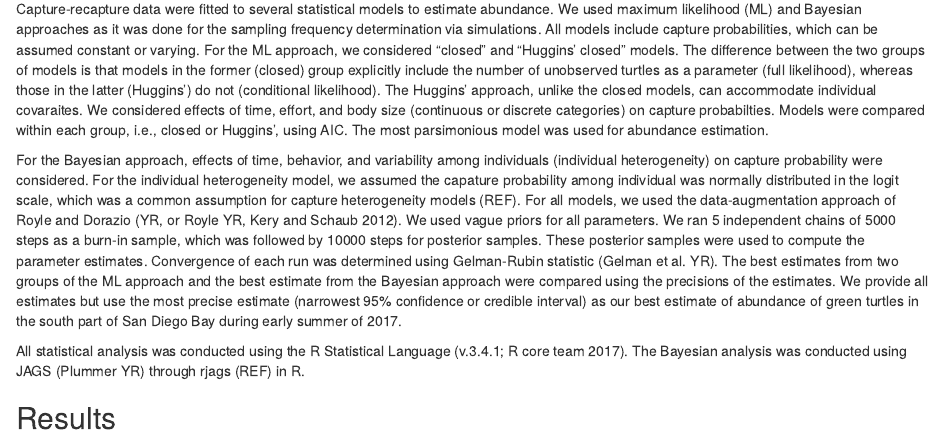
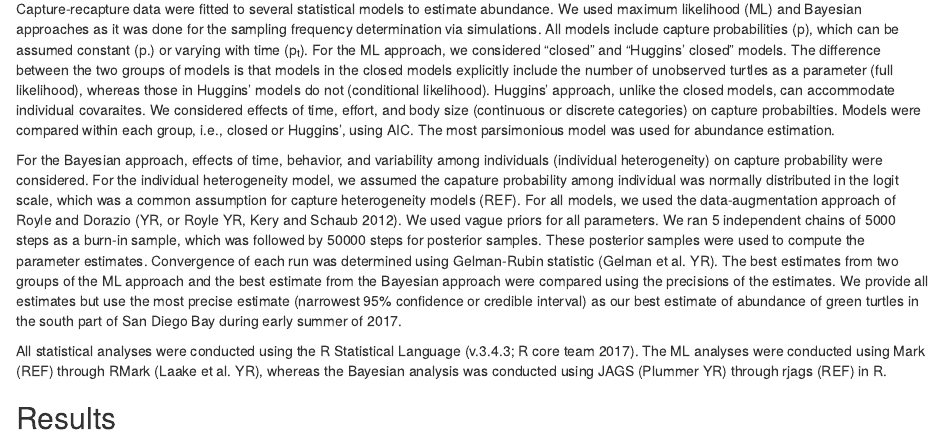
Before and after one commit to CaliTurner/SDB_CMR, an R Markdown document (Report_CMR_2017.Rmd): the page in a window 1100 px wide, from 1550 px down. Rendered offline with R 4.5, knitr and Pandoc, with nearby package versions; drawn as R Markdown's standard HTML page in place of the format the file asks for; some code elsewhere in the file could not run offline.

Commit message:
Updated method section

```diff
--- a/Report_CMR_2017.Rmd
+++ b/Report_CMR_2017.Rmd
@@ -38,11 +38,11 @@ Green turtles were caught with entanglement nets (50-100m length × 8m depth, me
 Capture effort was conducted during late afternoon and evening. Both boats remained near depoyed nets in order to maintain close attention to turtles and other animals that might be caught in the nets. Nets were checked at least every 45 minutes. When a turtle was found in a net, it was broght onboard, disentangled, and checked for existing tags (flipper and passive integrated transponder (PIT) tags).  If no tag was present, new tags were fitted.  Curved carapace length (CCL) were measured from the nuchal notch to the posterior-most portion of the rear marginal scutes, whereas curved carapace width (CCW) was measured at the widest part of the carapace using a fiberglass measuring tape. Turtles were kept onboard until all the nets were extracted to avoid recaptures of the same turtles within the night.
 
 # Statistical analyses
-Capture-recapture data were fitted to several statistical models to estimate abundance. We used maximum likelihood (ML) and Bayesian approaches as it was done for the sampling frequency determination via simulations. All models include capture probabilities, which can be assumed constant or varying.  For the ML approach, we considered "closed" and "Huggins' closed" models. The difference between the two groups of models is that models in the former (closed) group explicitly include the number of unobserved turtles as a parameter (full likelihood), whereas those in the latter (Huggins') do not (conditional likelihood). The Huggins' approach, unlike the closed models, can accommodate individual covaraites.  We considered effects of time, effort, and body size (continuous or discrete categories) on capture probabilties. Models were compared within each group, i.e., closed or Huggins', using AIC. The most parsimonious model was used for abundance estimation.
+Capture-recapture data were fitted to several statistical models to estimate abundance. We used maximum likelihood (ML) and Bayesian approaches as it was done for the sampling frequency determination via simulations. All models include capture probabilities (p), which can be assumed constant (p.) or varying with time (p~t~).  For the ML approach, we considered "closed" and "Huggins' closed" models. The difference between the two groups of models is that models in the closed models explicitly include the number of unobserved turtles as a parameter (full likelihood), whereas those in Huggins' models do not (conditional likelihood). Huggins' approach, unlike the closed models, can accommodate individual covaraites.  We considered effects of time, effort, and body size (continuous or discrete categories) on capture probabilties. Models were compared within each group, i.e., closed or Huggins', using AIC. The most parsimonious model was used for abundance estimation.
 
-For the Bayesian approach, effects of time, behavior, and variability among individuals (individual heterogeneity) on capture probability were considered.  For the individual heterogeneity model, we assumed the capature probability among individual was normally distributed in the logit scale, which was a common assumption for capture heterogeneity models (REF).  For all models, we used the data-augmentation approach of Royle and Dorazio (YR, or Royle YR, Kery and Schaub 2012).   We used vague priors for all parameters. We ran 5 independent chains of 5000 steps as a burn-in sample, which was followed by 10000 steps for posterior samples. These posterior samples were used to compute the parameter estimates.  Convergence of each run was determined using Gelman-Rubin statistic (Gelman et al. YR). The best estimates from two groups of the ML approach and the best estimate from the Bayesian approach were compared using the precisions of the estimates. We provide all estimates but use the most precise estimate (narrowest 95% confidence or credible interval) as our best estimate of abundance of green turtles in the south part of San Diego Bay during early summer of 2017.
+For the Bayesian approach, effects of time, behavior, and variability among individuals (individual heterogeneity) on capture probability were considered.  For the individual heterogeneity model, we assumed the capature probability among individual was normally distributed in the logit scale, which was a common assumption for capture heterogeneity models (REF).  For all models, we used the data-augmentation approach of Royle and Dorazio (YR, or Royle YR, Kery and Schaub 2012).   We used vague priors for all parameters. We ran 5 independent chains of 5000 steps as a burn-in sample, which was followed by 50000 steps for posterior samples. These posterior samples were used to compute the parameter estimates.  Convergence of each run was determined using Gelman-Rubin statistic (Gelman et al. YR). The best estimates from two groups of the ML approach and the best estimate from the Bayesian approach were compared using the precisions of the estimates. We provide all estimates but use the most precise estimate (narrowest 95% confidence or credible interval) as our best estimate of abundance of green turtles in the south part of San Diego Bay during early summer of 2017.
 
-All statistical analysis was conducted using the R Statistical Language (v.3.4.1; R core team 2017). The Bayesian analysis was conducted using JAGS (Plummer YR) through rjags (REF) in R.
+All statistical analyses were conducted using the R Statistical Language (v.3.4.3; R core team 2017). The ML analyses were conducted using Mark (REF) through RMark (Laake et al. YR), whereas the Bayesian analysis was conducted using JAGS (Plummer YR) through rjags (REF) in R.
 
 ## Results
 # Sampling frequency determination
```
